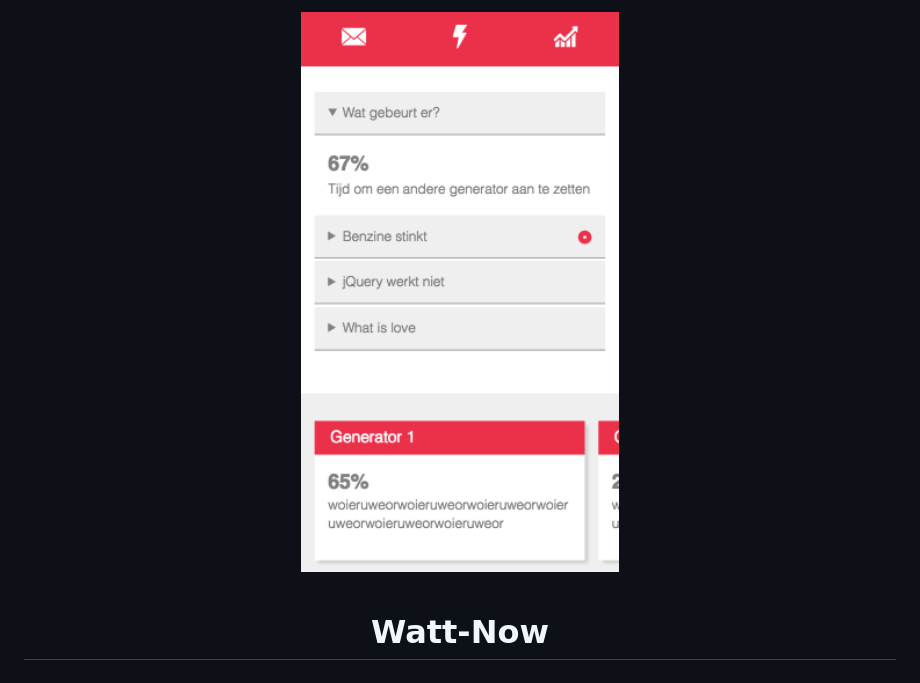
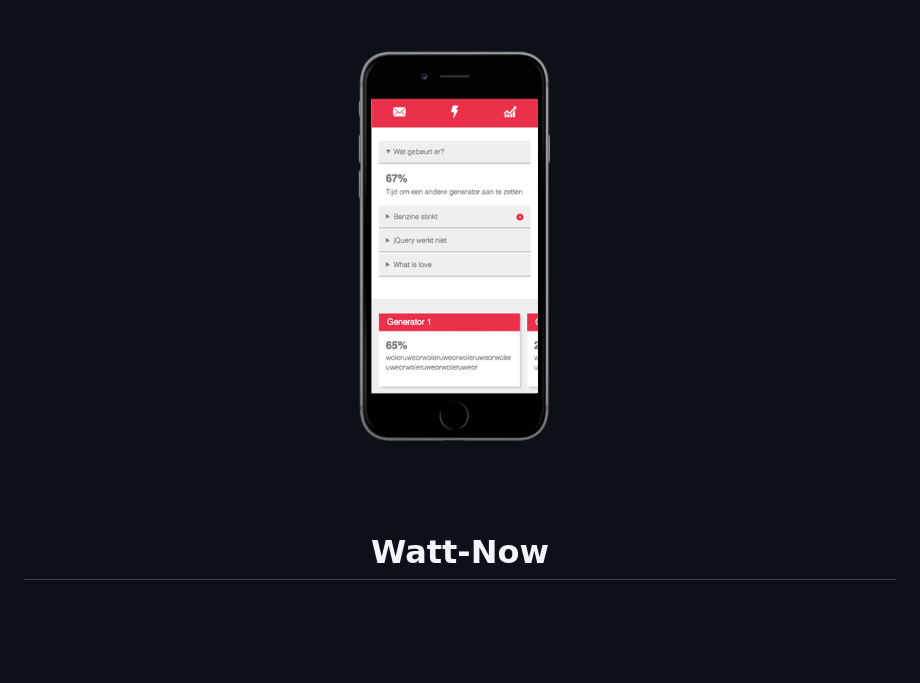
Before and after one commit to lhafkamp/minor-watt-now, a Markdown page: README.md, the part around the change. GitHub-like rendering; pictures changed too: media/example.png; blank space fills up the shorter version.

Commit message:
:memo: picture update

```diff
--- a/README.md
+++ b/README.md
@@ -1,5 +1,5 @@
 <h1 align="center">
-  <img width="50%" src="media/example.png" alt="example">
+  <img width="55%" src="media/example.png" alt="example">
   <br>
   <br>
   Watt-Now
```
